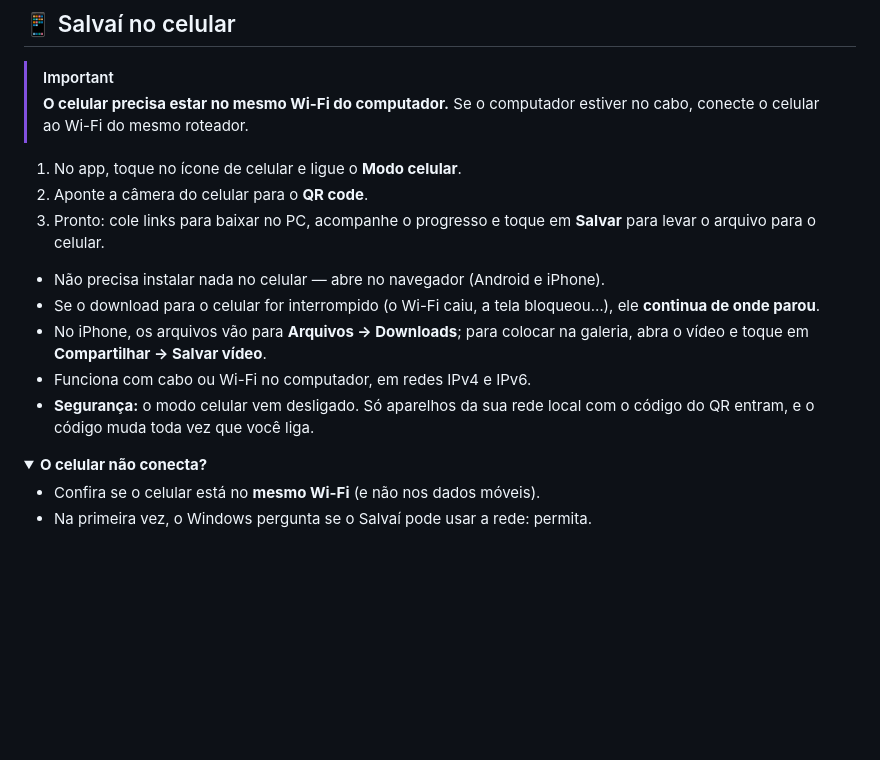
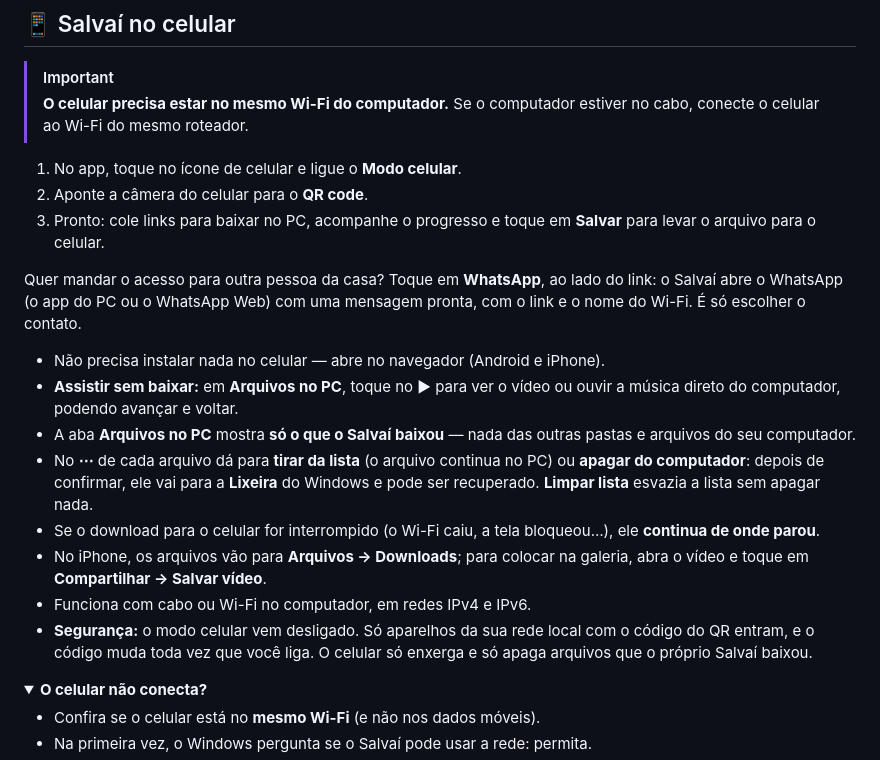
Before and after one commit to Kaique292/salvai, a Markdown page: README.md, the part around the change. Drawn GitHub-style; folded sections open; blank space fills up the shorter version.

Commit message:
docs: explica assistir, apagar e compartilhar pelo celular

```diff
--- a/README.md
+++ b/README.md
@@ -124,11 +124,16 @@ No app, clique no ícone de pessoa → **Contas** → **Entrar**. Abre a página
 2. Aponte a câmera do celular para o **QR code**.
 3. Pronto: cole links para baixar no PC, acompanhe o progresso e toque em **Salvar** para levar o arquivo para o celular.
 
+Quer mandar o acesso para outra pessoa da casa? Toque em **WhatsApp**, ao lado do link: o Salvaí abre o WhatsApp (o app do PC ou o WhatsApp Web) com uma mensagem pronta, com o link e o nome do Wi-Fi. É só escolher o contato.
+
 - Não precisa instalar nada no celular — abre no navegador (Android e iPhone).
+- **Assistir sem baixar:** em **Arquivos no PC**, toque no ▶ para ver o vídeo ou ouvir a música direto do computador, podendo avançar e voltar.
+- A aba **Arquivos no PC** mostra **só o que o Salvaí baixou** — nada das outras pastas e arquivos do seu computador.
+- No **⋯** de cada arquivo dá para **tirar da lista** (o arquivo continua no PC) ou **apagar do computador**: depois de confirmar, ele vai para a **Lixeira** do Windows e pode ser recuperado. **Limpar lista** esvazia a lista sem apagar nada.
 - Se o download para o celular for interrompido (o Wi-Fi caiu, a tela bloqueou…), ele **continua de onde parou**.
 - No iPhone, os arquivos vão para **Arquivos → Downloads**; para colocar na galeria, abra o vídeo e toque em **Compartilhar → Salvar vídeo**.
 - Funciona com cabo ou Wi-Fi no computador, em redes IPv4 e IPv6.
-- **Segurança:** o modo celular vem desligado. Só aparelhos da sua rede local com o código do QR entram, e o código muda toda vez que você liga.
+- **Segurança:** o modo celular vem desligado. Só aparelhos da sua rede local com o código do QR entram, e o código muda toda vez que você liga. O celular só enxerga e só apaga arquivos que o próprio Salvaí baixou.
 
 <details>
 <summary><b>O celular não conecta?</b></summary>
```
